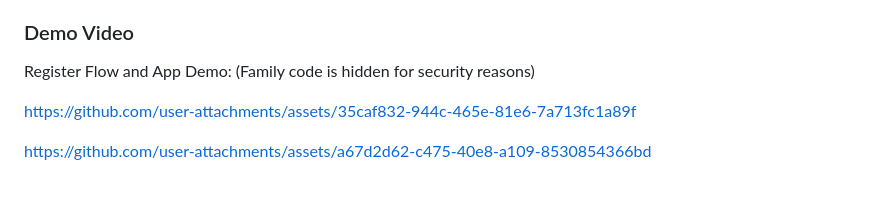
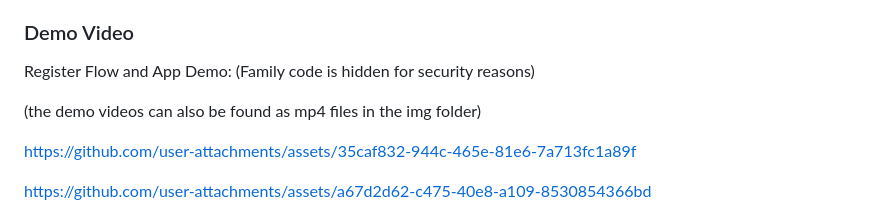
Before and after one commit to Hafsa993/KnowHouseApp, a Markdown page: README.md, the part around the change. Drawn GitHub-style; blank space fills up the shorter version.

Commit message:
Update README with demo video details

```diff
--- a/README.md
+++ b/README.md
@@ -162,6 +162,7 @@ Clean, responsive design with smooth navigation and engaging animations for a de
 Register Flow and App Demo:
 (Family code is hidden for security reasons)
 
+(the demo videos can also be found as mp4 files in the img folder)
 
 
 
```
